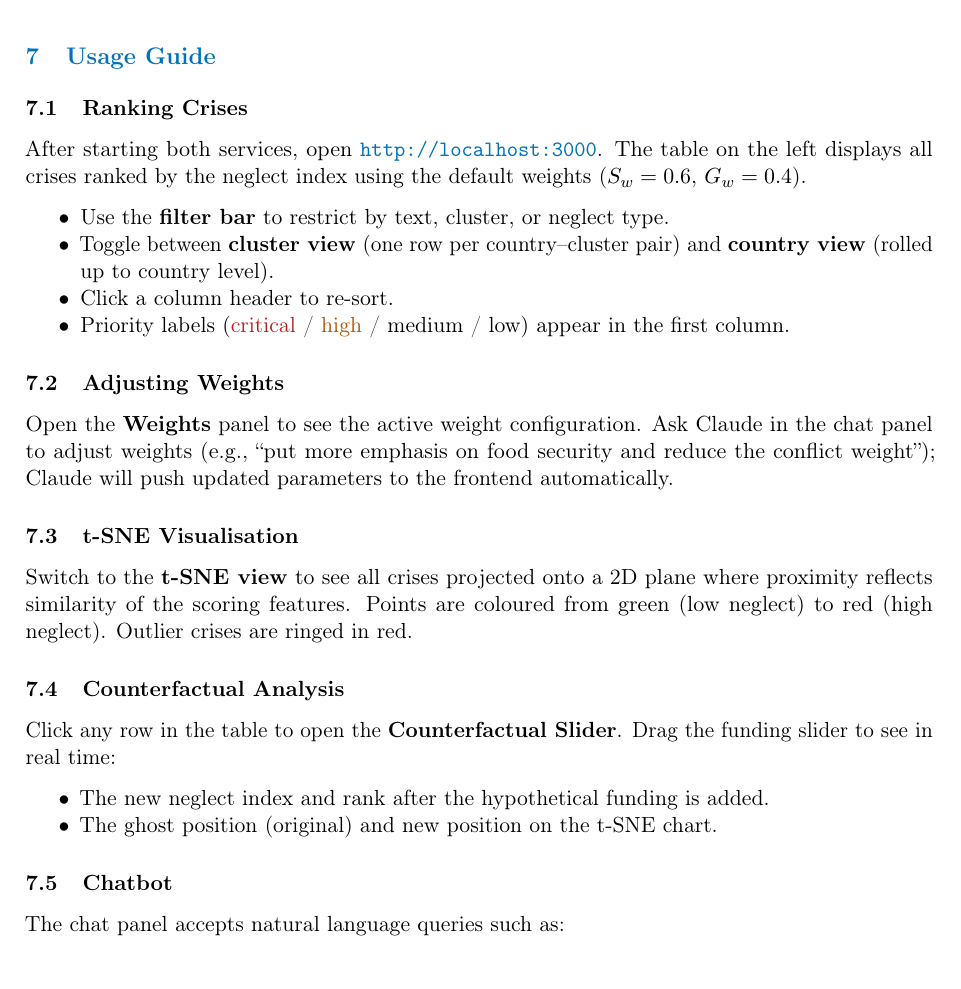
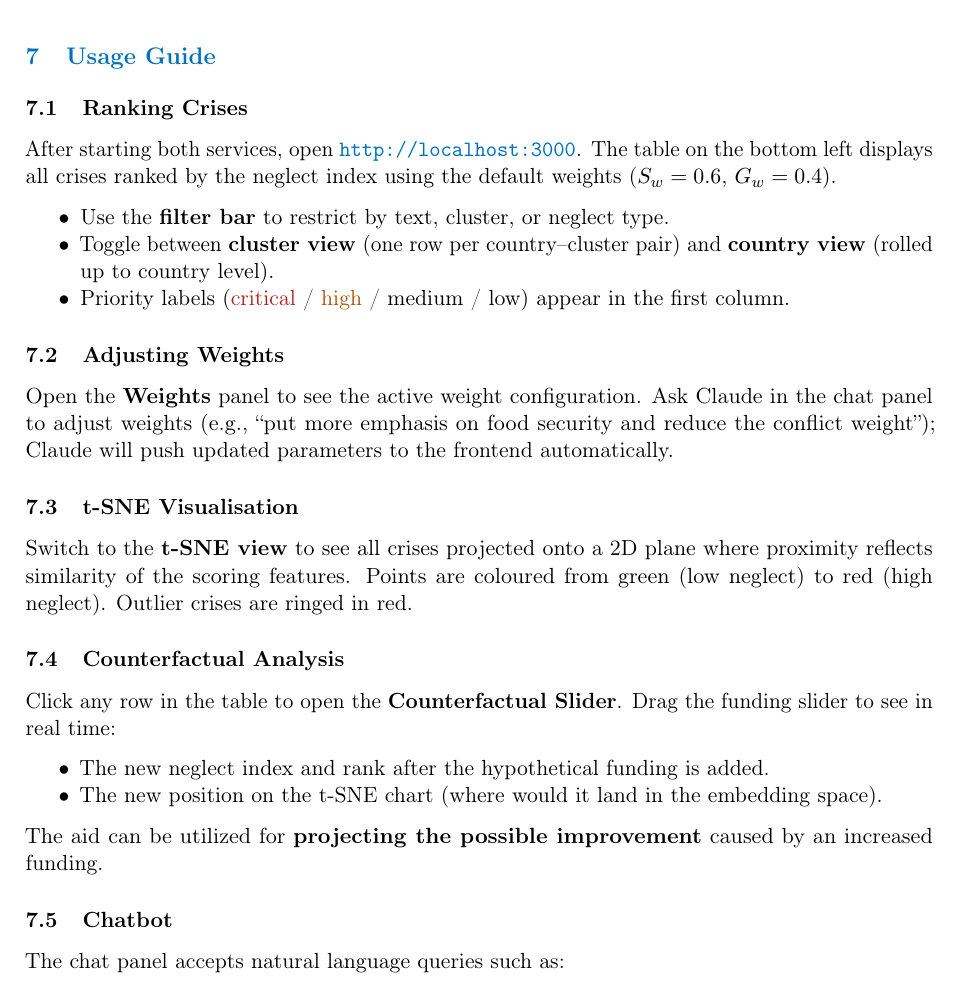
Before and after one commit to jerzyszyjut/alles-gut-ocha, a LaTeX document (docs/documentation.tex): part of page 10 of 12, cut so that both start at the same text. Compiled offline with pdfLaTeX.

Commit message:
fixup! add docs first vrrsion

```diff
--- a/docs/documentation.tex
+++ b/docs/documentation.tex
@@ -586,14 +586,13 @@ The scripts used for data discovery and preliminary analyses was left in `script
 \subsection{Ranking Crises}
 
 After starting both services, open \url{http://localhost:3000}.
-The table on the left displays all crises ranked by the neglect index using the
+The table on the bottom left displays all crises ranked by the neglect index using the
 default weights ($S_w = 0.6$, $G_w = 0.4$).
 
 \begin{itemize}[nosep]
   \item Use the \textbf{filter bar} to restrict by text, cluster, or neglect type.
   \item Toggle between \textbf{cluster view} (one row per country--cluster pair)
         and \textbf{country view} (rolled up to country level).
-  \item Click a column header to re-sort.
   \item Priority labels (\textcolor{critical-red}{critical} /
         \textcolor{high-orange}{high} / medium / low) appear in the first column.
 \end{itemize}
@@ -619,8 +618,10 @@ Drag the funding slider to see in real time:
 
 \begin{itemize}[nosep]
   \item The new neglect index and rank after the hypothetical funding is added.
-  \item The ghost position (original) and new position on the t-SNE chart.
+  \item The new position on the t-SNE chart (where would it land in the embedding space).
 \end{itemize}
+
+The aid can be utilized for \textbf{projecting the possible improvement} caused by an increased funding.
 
 \subsection{Chatbot}
 
```
